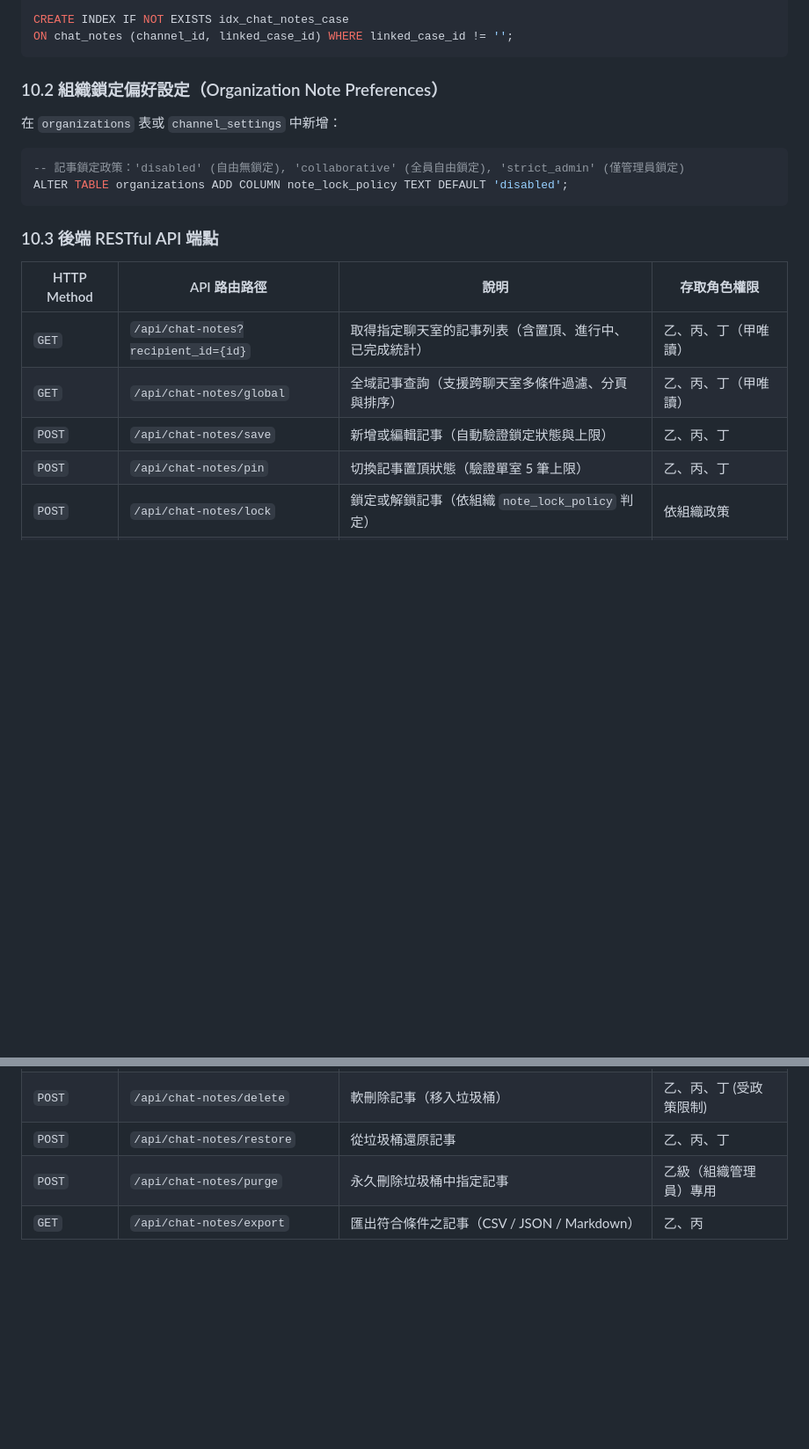
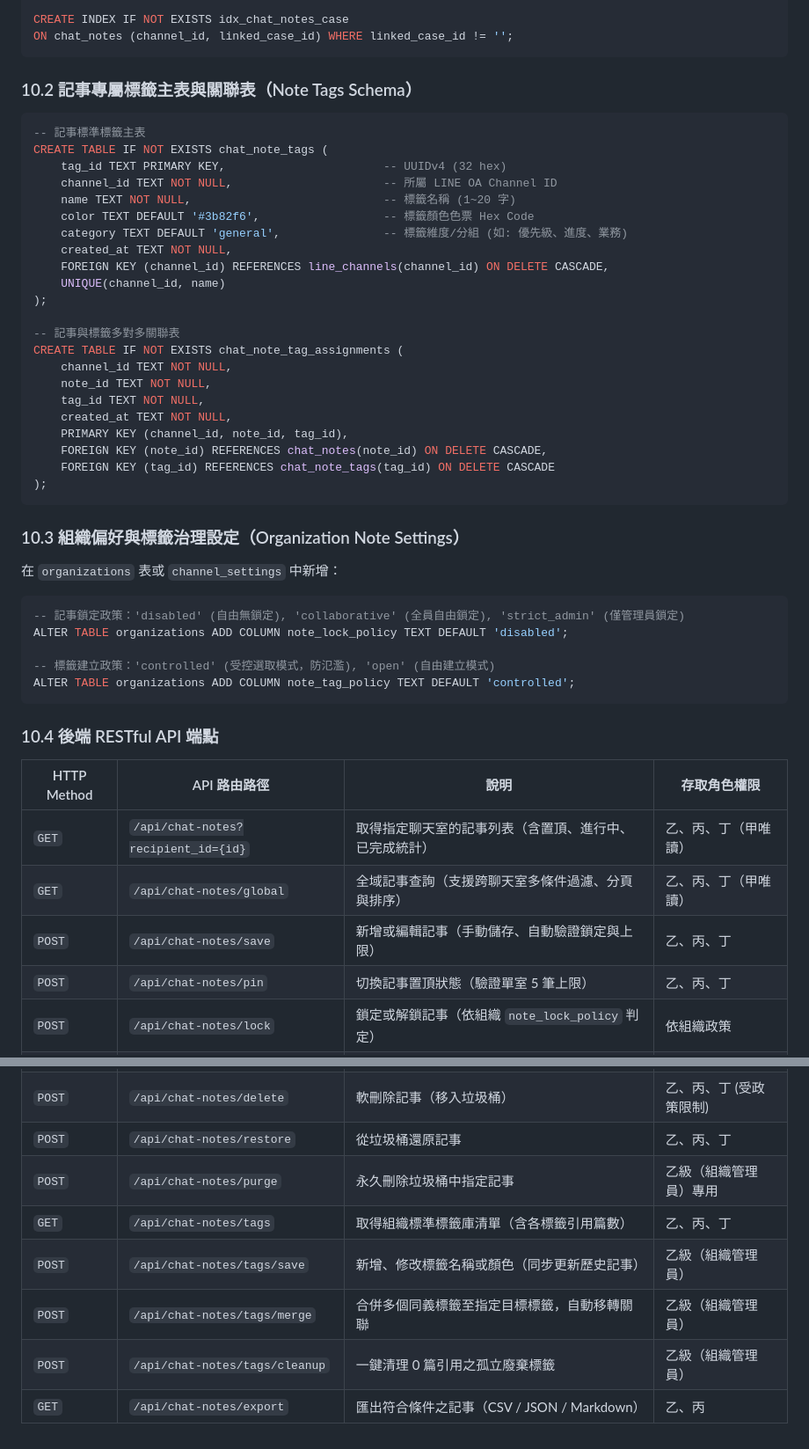
Before and after one commit to bruce-yang-422/LINE_Automa, a Markdown page: docs/功能規格/對話記事本管理規格.md, 2 parts joined by grey strips. Shown at 88% size. GitHub-like rendering; blank space fills up the shorter version.

Commit message:
docs: add note tag governance, merge tools and anti-sprawl control policy to chat notes spec

````diff
--- a/docs/功能規格/對話記事本管理規格.md
+++ b/docs/功能規格/對話記事本管理規格.md
@@ -254,20 +281,50 @@ CREATE INDEX IF NOT EXISTS idx_chat_notes_case
 ON chat_notes (channel_id, linked_case_id) WHERE linked_case_id != '';
 ```
 
-### 10.2 組織鎖定偏好設定（Organization Note Preferences）
+### 10.2 記事專屬標籤主表與關聯表（Note Tags Schema）
+
+```sql
+-- 記事標準標籤主表
+CREATE TABLE IF NOT EXISTS chat_note_tags (
+    tag_id TEXT PRIMARY KEY,                       -- UUIDv4 (32 hex)
+    channel_id TEXT NOT NULL,                      -- 所屬 LINE OA Channel ID
+    name TEXT NOT NULL,                            -- 標籤名稱 (1~20 字)
+    color TEXT DEFAULT '#3b82f6',                  -- 標籤顏色色票 Hex Code
+    category TEXT DEFAULT 'general',               -- 標籤維度/分組 (如: 優先級、進度、業務)
+    created_at TEXT NOT NULL,
+    FOREIGN KEY (channel_id) REFERENCES line_channels(channel_id) ON DELETE CASCADE,
+    UNIQUE(channel_id, name)
+);
+
+-- 記事與標籤多對多關聯表
+CREATE TABLE IF NOT EXISTS chat_note_tag_assignments (
+    channel_id TEXT NOT NULL,
+    note_id TEXT NOT NULL,
+    tag_id TEXT NOT NULL,
+    created_at TEXT NOT NULL,
+    PRIMARY KEY (channel_id, note_id, tag_id),
+    FOREIGN KEY (note_id) REFERENCES chat_notes(note_id) ON DELETE CASCADE,
+    FOREIGN KEY (tag_id) REFERENCES chat_note_tags(tag_id) ON DELETE CASCADE
+);
+```
+
+### 10.3 組織偏好與標籤治理設定（Organization Note Settings）
 在 `organizations` 表或 `channel_settings` 中新增：
 ```sql
 -- 記事鎖定政策：'disabled' (自由無鎖定), 'collaborative' (全員自由鎖定), 'strict_admin' (僅管理員鎖定)
 ALTER TABLE organizations ADD COLUMN note_lock_policy TEXT DEFAULT 'disabled';
+
+-- 標籤建立政策：'controlled' (受控選取模式，防氾濫), 'open' (自由建立模式)
+ALTER TABLE organizations ADD COLUMN note_tag_policy TEXT DEFAULT 'controlled';
 ```
 
-### 10.3 後端 RESTful API 端點
+### 10.4 後端 RESTful API 端點
 
 | HTTP Method | API 路由路徑 | 說明 | 存取角色權限 |
 |---|---|---|---|
 | `GET` | `/api/chat-notes?recipient_id={id}` | 取得指定聊天室的記事列表（含置頂、進行中、已完成統計） | 乙、丙、丁（甲唯讀） |
 | `GET` | `/api/chat-notes/global` | 全域記事查詢（支援跨聊天室多條件過濾、分頁與排序） | 乙、丙、丁（甲唯讀） |
-| `POST` | `/api/chat-notes/save` | 新增或編輯記事（自動驗證鎖定狀態與上限） | 乙、丙、丁 |
+| `POST` | `/api/chat-notes/save` | 新增或編輯記事（手動儲存、自動驗證鎖定與上限） | 乙、丙、丁 |
 | `POST` | `/api/chat-notes/pin` | 切換記事置頂狀態（驗證單室 5 筆上限） | 乙、丙、丁 |
 | `POST` | `/api/chat-notes/lock` | 鎖定或解鎖記事（依組織 `note_lock_policy` 判定） | 依組織政策 |
 | `POST` | `/api/chat-notes/complete` | 標記記事已完成或重啟 | 乙、丙、丁 |
@@ -275,4 +332,8 @@ ALTER TABLE organizations ADD COLUMN note_lock_policy TEXT DEFAULT 'disabled';
 | `POST` | `/api/chat-notes/delete` | 軟刪除記事（移入垃圾桶） | 乙、丙、丁 (受政策限制) |
 | `POST` | `/api/chat-notes/restore` | 從垃圾桶還原記事 | 乙、丙、丁 |
 | `POST` | `/api/chat-notes/purge` | 永久刪除垃圾桶中指定記事 | 乙級（組織管理員）專用 |
+| `GET` | `/api/chat-notes/tags` | 取得組織標準標籤庫清單（含各標籤引用篇數） | 乙、丙、丁 |
+| `POST` | `/api/chat-notes/tags/save` | 新增、修改標籤名稱或顏色（同步更新歷史記事） | 乙級（組織管理員） |
+| `POST` | `/api/chat-notes/tags/merge` | 合併多個同義標籤至指定目標標籤，自動移轉關聯 | 乙級（組織管理員） |
+| `POST` | `/api/chat-notes/tags/cleanup` | 一鍵清理 0 篇引用之孤立廢棄標籤 | 乙級（組織管理員） |
 | `GET` | `/api/chat-notes/export` | 匯出符合條件之記事（CSV / JSON / Markdown） | 乙、丙 |
````
Also changed, not shown: other parts of docs/功能規格/對話記事本管理規格.md (+30 -3 lines).
